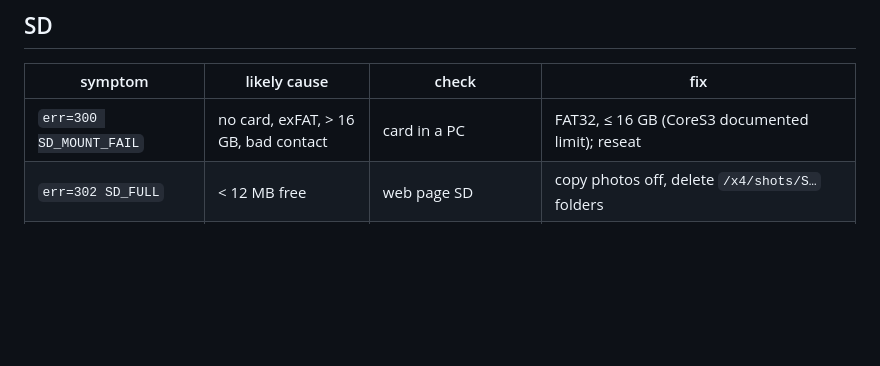
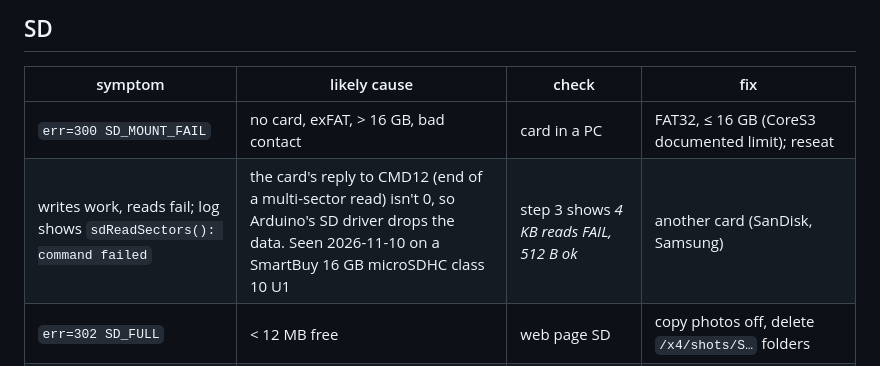
Before and after one commit to qurle/x4, a Markdown page: docs/TROUBLESHOOTING.md, the part around the change. GitHub-like rendering; blank space fills up the shorter version.

Commit message:
Troubleshooting: SD reads fail at CMD12 while writes work
Step 3 on a SmartBuy 16 GB card: every 4 KB read failed with sdReadSectors(): command failed at
25, 10 and 4 MHz, while writes and one-sector reads passed.

Co-Authored-By: Claude Opus 5.5 <noreply@anthropic.com>
Claude-Session: https://claude.ai/code/session_0166ZDAHrCUh9EJkhe6TtjpU

```diff
--- a/docs/TROUBLESHOOTING.md
+++ b/docs/TROUBLESHOOTING.md
@@ -76,6 +76,7 @@ test). *Not sure* which revision new stock ships with; the boot log tells you.
 | symptom | likely cause | check | fix |
 |---|---|---|---|
 | `err=300 SD_MOUNT_FAIL` | no card, exFAT, > 16 GB, bad contact | card in a PC | FAT32, ≤ 16 GB (CoreS3 documented limit); reseat |
+| writes work, reads fail; log shows `sdReadSectors(): command failed` | the card's reply to CMD12 (end of a multi-sector read) isn't 0, so Arduino's SD driver drops the data. Seen 2026-11-10 on a SmartBuy 16 GB microSDHC class 10 U1 | step 3 shows *4 KB reads FAIL, 512 B ok* | another card (SanDisk, Samsung) |
 | `err=302 SD_FULL` | < 12 MB free | web page SD | copy photos off, delete `/x4/shots/S…` folders |
 | `err=303 SD_SLOW` (< 1000 kB/s) | slow/old card, SPI clock | `evt=bench` | a better card (A1/U1), keep `kSpiHz` at 25 MHz |
 | UI stutters while saving | SD and LCD share the SPI bus | worst frame time during "SAVING" | expected to some degree; chunks are 16 KB; `xfer_parallel=1` smooths it |
```
